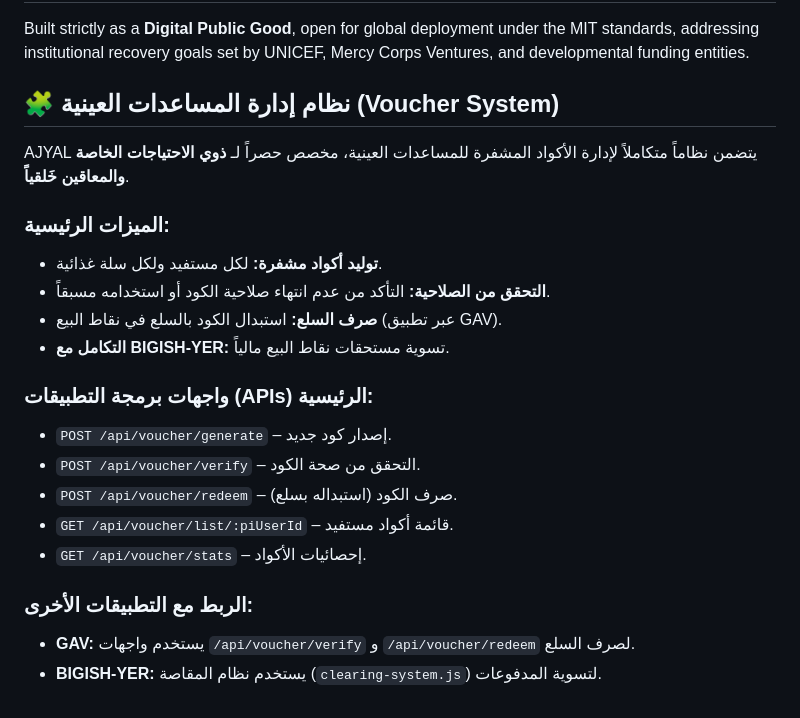
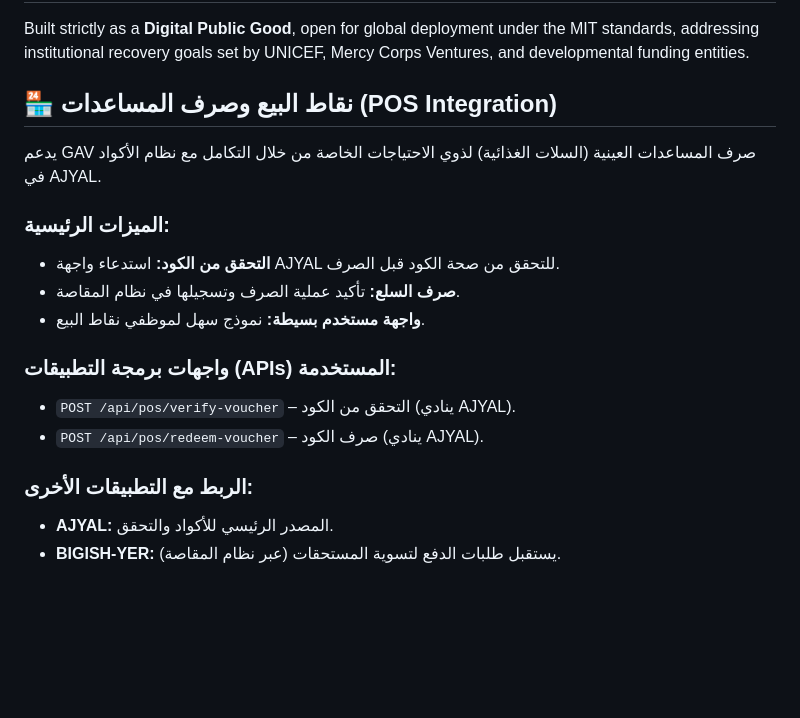
Before and after one commit to mibo01699/GAV-The-Incense-Route, a Markdown page: README.md, the part around the change. Drawn GitHub-style; blank space fills up the shorter version.

```diff
--- a/README.md
+++ b/README.md
@@ -33,23 +33,19 @@ node incense_route_ledger.js
 ## 📜 Compliance & Global Funding Focus
 Built strictly as a **Digital Public Good**, open for global deployment under the MIT standards, addressing institutional recovery goals set by UNICEF, Mercy Corps Ventures, and developmental funding entities.
 
-## 🧩 نظام إدارة المساعدات العينية (Voucher System)
+## 🏪 نقاط البيع وصرف المساعدات (POS Integration)
 
-AJYAL يتضمن نظاماً متكاملاً لإدارة الأكواد المشفرة للمساعدات العينية، مخصص حصراً لـ **ذوي الاحتياجات الخاصة والمعاقين خَلقياً**.
+يدعم GAV صرف المساعدات العينية (السلات الغذائية) لذوي الاحتياجات الخاصة من خلال التكامل مع نظام الأكواد في AJYAL.
 
 ### الميزات الرئيسية:
-- **توليد أكواد مشفرة:** لكل مستفيد ولكل سلة غذائية.
-- **التحقق من الصلاحية:** التأكد من عدم انتهاء صلاحية الكود أو استخدامه مسبقاً.
-- **صرف السلع:** استبدال الكود بالسلع في نقاط البيع (عبر تطبيق GAV).
-- **التكامل مع BIGISH-YER:** تسوية مستحقات نقاط البيع مالياً.
+- **التحقق من الكود:** استدعاء واجهة AJYAL للتحقق من صحة الكود قبل الصرف.
+- **صرف السلع:** تأكيد عملية الصرف وتسجيلها في نظام المقاصة.
+- **واجهة مستخدم بسيطة:** نموذج سهل لموظفي نقاط البيع.
 
-### واجهات برمجة التطبيقات (APIs) الرئيسية:
-- `POST /api/voucher/generate` – إصدار كود جديد.
-- `POST /api/voucher/verify` – التحقق من صحة الكود.
-- `POST /api/voucher/redeem` – صرف الكود (استبداله بسلع).
-- `GET /api/voucher/list/:piUserId` – قائمة أكواد مستفيد.
-- `GET /api/voucher/stats` – إحصائيات الأكواد.
+### واجهات برمجة التطبيقات (APIs) المستخدمة:
+- `POST /api/pos/verify-voucher` – التحقق من الكود (ينادي AJYAL).
+- `POST /api/pos/redeem-voucher` – صرف الكود (ينادي AJYAL).
 
 ### الربط مع التطبيقات الأخرى:
-- **GAV:** يستخدم واجهات `/api/voucher/verify` و `/api/voucher/redeem` لصرف السلع.
-- **BIGISH-YER:** يستخدم نظام المقاصة (`clearing-system.js`) لتسوية المدفوعات.
+- **AJYAL:** المصدر الرئيسي للأكواد والتحقق.
+- **BIGISH-YER:** يستقبل طلبات الدفع لتسوية المستحقات (عبر نظام المقاصة).
```
